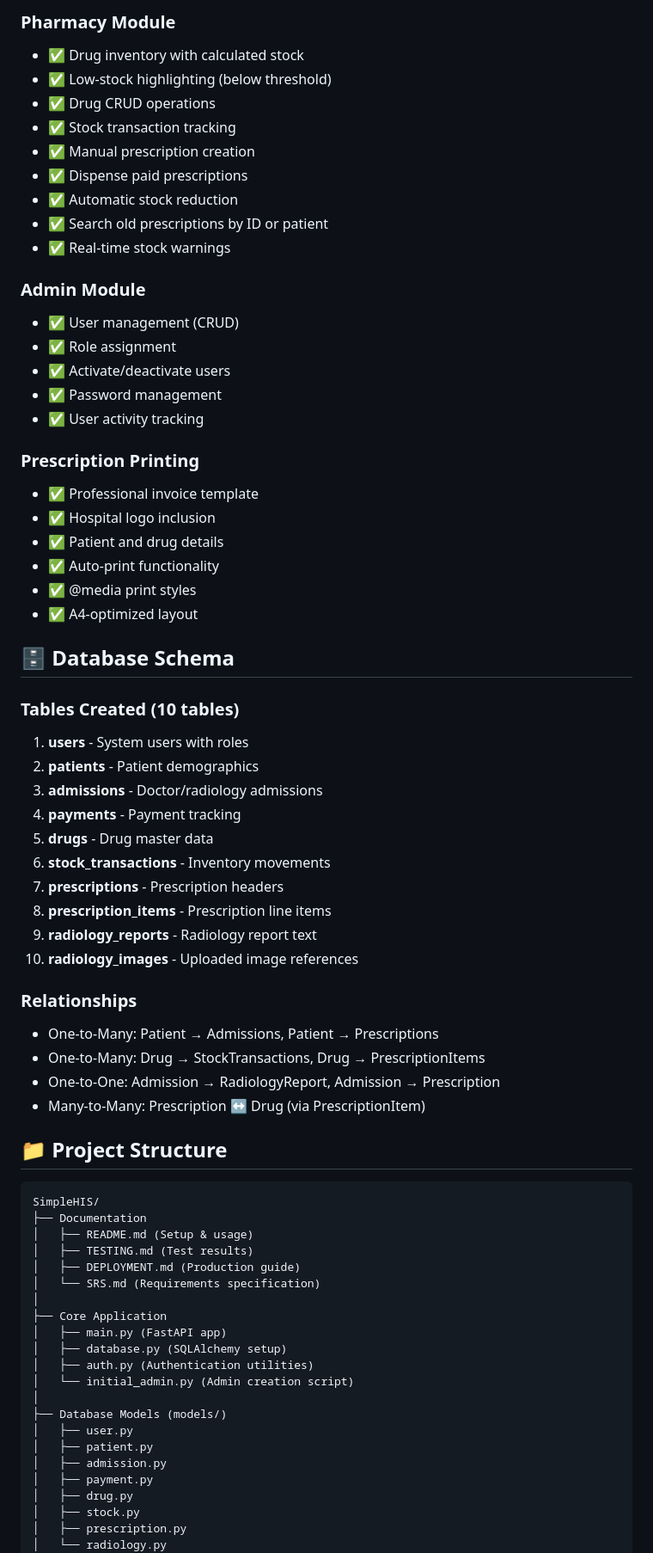
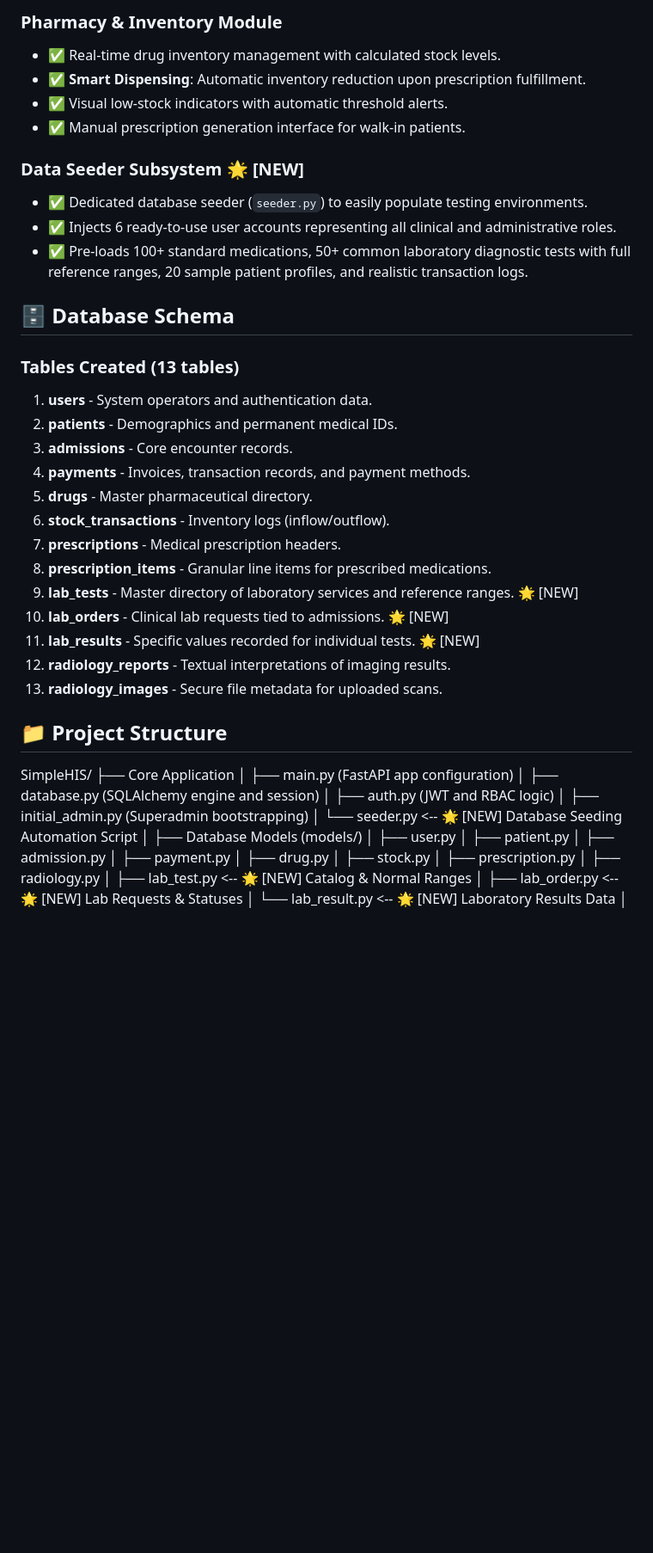
Before and after one commit to alijvhr/SimpleHIS, a Markdown page: PROJECT_SUMMARY.md, the part around one of its changes. Shown at 86% size. Rendered like a GitHub page; blank space fills up the shorter version.

Commit message:
docs: update project summary to reflect expanded features and enhancements

````diff
--- a/PROJECT_SUMMARY.md
+++ b/PROJECT_SUMMARY.md
@@ -64,65 +57,41 @@ A complete, production-ready Hospital Information System (HIS) built with FastAP
 
-### Pharmacy Module
-- ✅ Drug inventory with calculated stock
-- ✅ Low-stock highlighting (below threshold)
-- ✅ Drug CRUD operations
-- ✅ Stock transaction tracking
-- ✅ Manual prescription creation
-- ✅ Dispense paid prescriptions
-- ✅ Automatic stock reduction
-- ✅ Search old prescriptions by ID or patient
-- ✅ Real-time stock warnings
+### Pharmacy & Inventory Module
+- ✅ Real-time drug inventory management with calculated stock levels.
+- ✅ **Smart Dispensing**: Automatic inventory reduction upon prescription fulfillment.
+- ✅ Visual low-stock indicators with automatic threshold alerts.
+- ✅ Manual prescription generation interface for walk-in patients.
 
-### Admin Module
-- ✅ User management (CRUD)
-- ✅ Role assignment
-- ✅ Activate/deactivate users
-- ✅ Password management
-- ✅ User activity tracking
-
-### Prescription Printing
-- ✅ Professional invoice template
-- ✅ Hospital logo inclusion
-- ✅ Patient and drug details
-- ✅ Auto-print functionality
-- ✅ @media print styles
-- ✅ A4-optimized layout
+### Data Seeder Subsystem 🌟 [NEW]
+- ✅ Dedicated database seeder (`seeder.py`) to easily populate testing environments.
+- ✅ Injects 6 ready-to-use user accounts representing all clinical and administrative roles.
+- ✅ Pre-loads 100+ standard medications, 50+ common laboratory diagnostic tests with full reference ranges, 20 sample patient profiles, and realistic transaction logs.
 
 ## 🗄️ Database Schema
 
-### Tables Created (10 tables)
-1. **users** - System users with roles
-2. **patients** - Patient demographics
-3. **admissions** - Doctor/radiology admissions
-4. **payments** - Payment tracking
-5. **drugs** - Drug master data
-6. **stock_transactions** - Inventory movements
-7. **prescriptions** - Prescription headers
-8. **prescription_items** - Prescription line items
-9. **radiology_reports** - Radiology report text
-10. **radiology_images** - Uploaded image references
-
-### Relationships
-- One-to-Many: Patient → Admissions, Patient → Prescriptions
-- One-to-Many: Drug → StockTransactions, Drug → PrescriptionItems
-- One-to-One: Admission → RadiologyReport, Admission → Prescription
-- Many-to-Many: Prescription ↔ Drug (via PrescriptionItem)
+### Tables Created (13 tables)
+1. **users** - System operators and authentication data.
+2. **patients** - Demographics and permanent medical IDs.
+3. **admissions** - Core encounter records.
+4. **payments** - Invoices, transaction records, and payment methods.
+5. **drugs** - Master pharmaceutical directory.
+6. **stock_transactions** - Inventory logs (inflow/outflow).
+7. **prescriptions** - Medical prescription headers.
+8. **prescription_items** - Granular line items for prescribed medications.
+9. **lab_tests** - Master directory of laboratory services and reference ranges. 🌟 [NEW]
+10. **lab_orders** - Clinical lab requests tied to admissions. 🌟 [NEW]
+11. **lab_results** - Specific values recorded for individual tests. 🌟 [NEW]
+12. **radiology_reports** - Textual interpretations of imaging results.
+13. **radiology_images** - Secure file metadata for uploaded scans.
 
 ## 📁 Project Structure
 
-```
 SimpleHIS/
-├── Documentation
-│   ├── README.md (Setup & usage)
-│   ├── TESTING.md (Test results)
-│   ├── DEPLOYMENT.md (Production guide)
-│   └── SRS.md (Requirements specification)
-│
 ├── Core Application
-│   ├── main.py (FastAPI app)
-│   ├── database.py (SQLAlchemy setup)
-│   ├── auth.py (Authentication utilities)
-│   └── initial_admin.py (Admin creation script)
+│   ├── main.py                (FastAPI app configuration)
+│   ├── database.py            (SQLAlchemy engine and session)
+│   ├── auth.py                (JWT and RBAC logic)
+│   ├── initial_admin.py       (Superadmin bootstrapping)
+│   └── seeder.py              <-- 🌟 [NEW] Database Seeding Automation Script
 │
 ├── Database Models (models/)
 │   ├── user.py
@@ -132,6 +101,9 @@ SimpleHIS/
 │   ├── drug.py
 │   ├── stock.py
 │   ├── prescription.py
-│   └── radiology.py
+│   ├── radiology.py
+│   ├── lab_test.py            <-- 🌟 [NEW] Catalog & Normal Ranges
+│   ├── lab_order.py           <-- 🌟 [NEW] Lab Requests & Statuses
+│   └── lab_result.py          <-- 🌟 [NEW] Laboratory Results Data
 │
 ├── API Routers (routers/)
````
Also changed, not shown: other parts of PROJECT_SUMMARY.md (+84 -226 lines).
